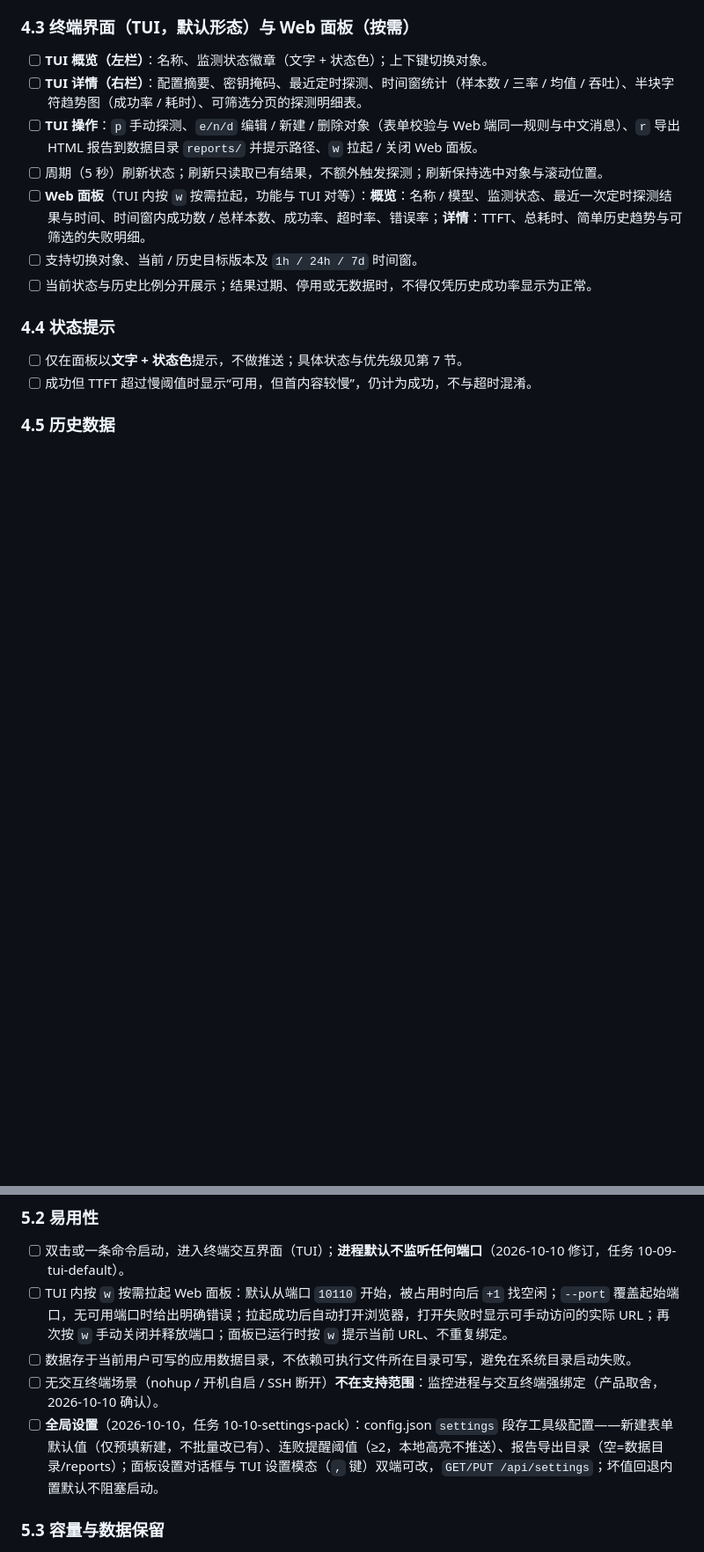
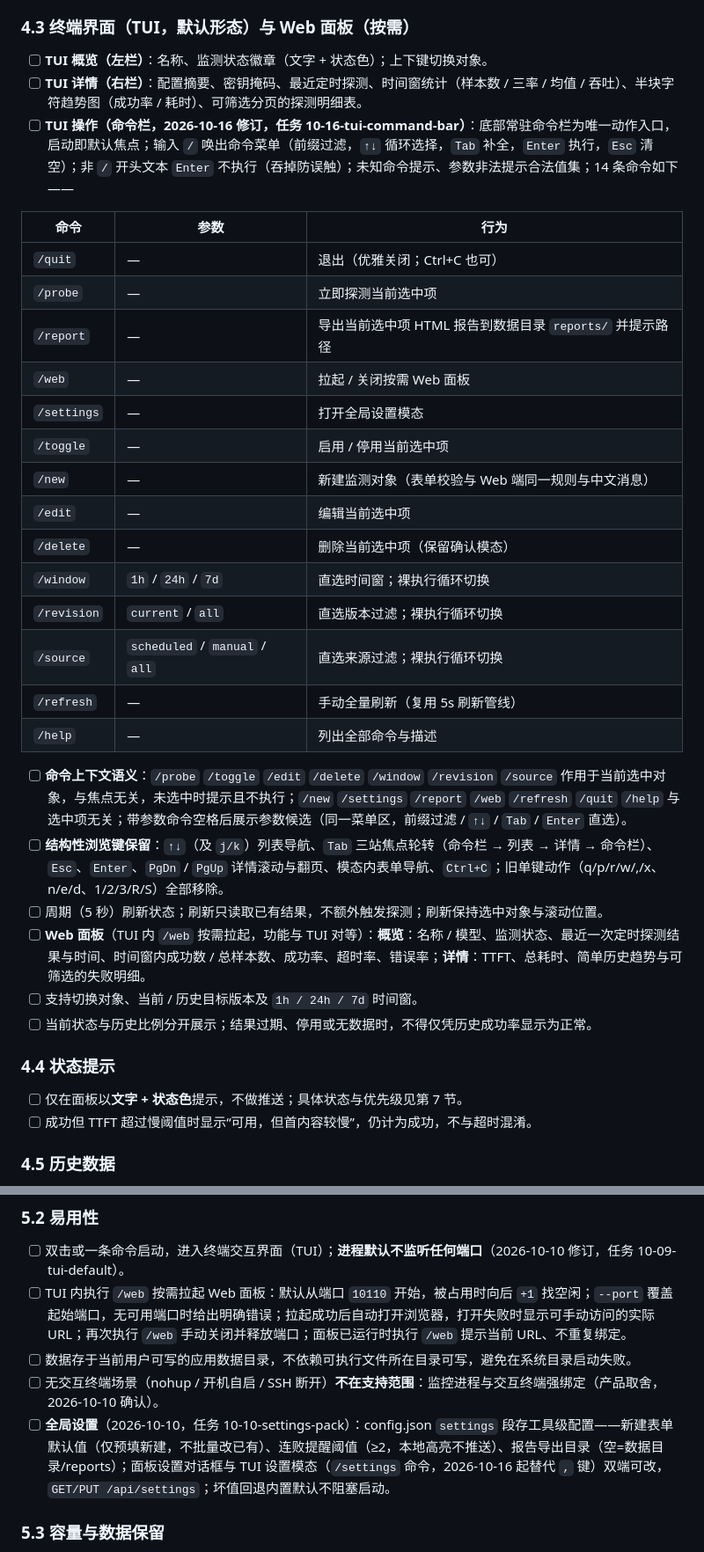
Before and after one commit to fskz/llm-monitor, a Markdown page: docs/REQUIREMENTS.md, 2 parts joined by grey strips. Shown at 88% size. Rendered like a GitHub page; blank space fills up the shorter version.

```diff
--- a/docs/REQUIREMENTS.md
+++ b/docs/REQUIREMENTS.md
@@ -135,9 +135,29 @@
 ### 4.3 终端界面（TUI，默认形态）与 Web 面板（按需）
 - [ ] **TUI 概览（左栏）**：名称、监测状态徽章（文字 + 状态色）；上下键切换对象。
 - [ ] **TUI 详情（右栏）**：配置摘要、密钥掩码、最近定时探测、时间窗统计（样本数 / 三率 / 均值 / 吞吐）、半块字符趋势图（成功率 / 耗时）、可筛选分页的探测明细表。
-- [ ] **TUI 操作**：`p` 手动探测、`e/n/d` 编辑 / 新建 / 删除对象（表单校验与 Web 端同一规则与中文消息）、`r` 导出 HTML 报告到数据目录 `reports/` 并提示路径、`w` 拉起 / 关闭 Web 面板。
+- [ ] **TUI 操作（命令栏，2026-10-16 修订，任务 10-16-tui-command-bar）**：底部常驻命令栏为唯一动作入口，启动即默认焦点；输入 `/` 唤出命令菜单（前缀过滤，`↑↓` 循环选择，`Tab` 补全，`Enter` 执行，`Esc` 清空）；非 `/` 开头文本 `Enter` 不执行（吞掉防误触）；未知命令提示、参数非法提示合法值集；14 条命令如下——
+
+| 命令 | 参数 | 行为 |
+|---|---|---|
+| `/quit` | — | 退出（优雅关闭；Ctrl+C 也可） |
+| `/probe` | — | 立即探测当前选中项 |
+| `/report` | — | 导出当前选中项 HTML 报告到数据目录 `reports/` 并提示路径 |
+| `/web` | — | 拉起 / 关闭按需 Web 面板 |
+| `/settings` | — | 打开全局设置模态 |
+| `/toggle` | — | 启用 / 停用当前选中项 |
+| `/new` | — | 新建监测对象（表单校验与 Web 端同一规则与中文消息） |
+| `/edit` | — | 编辑当前选中项 |
+| `/delete` | — | 删除当前选中项（保留确认模态） |
+| `/window` | `1h` / `24h` / `7d` | 直选时间窗；裸执行循环切换 |
+| `/revision` | `current` / `all` | 直选版本过滤；裸执行循环切换 |
+| `/source` | `scheduled` / `manual` / `all` | 直选来源过滤；裸执行循环切换 |
+| `/refresh` | — | 手动全量刷新（复用 5s 刷新管线） |
+| `/help` | — | 列出全部命令与描述 |
+
+- [ ] **命令上下文语义**：`/probe` `/toggle` `/edit` `/delete` `/window` `/revision` `/source` 作用于当前选中对象，与焦点无关，未选中时提示且不执行；`/new` `/settings` `/report` `/web` `/refresh` `/quit` `/help` 与选中项无关；带参数命令空格后展示参数候选（同一菜单区，前缀过滤 / `↑↓` / `Tab` / `Enter` 直选）。
+- [ ] **结构性浏览键保留**：`↑↓`（及 `j/k`）列表导航、`Tab` 三站焦点轮转（命令栏 → 列表 → 详情 → 命令栏）、`Esc`、`Enter`、`PgDn` / `PgUp` 详情滚动与翻页、模态内表单导航、`Ctrl+C`；旧单键动作（q/p/r/w/,/x、n/e/d、1/2/3/R/S）全部移除。
 - [ ] 周期（5 秒）刷新状态；刷新只读取已有结果，不额外触发探测；刷新保持选中对象与滚动位置。
-- [ ] **Web 面板**（TUI 内按 `w` 按需拉起，功能与 TUI 对等）：**概览**：名称 / 模型、监测状态、最近一次定时探测结果与时间、时间窗内成功数 / 总样本数、成功率、超时率、错误率；**详情**：TTFT、总耗时、简单历史趋势与可筛选的失败明细。
+- [ ] **Web 面板**（TUI 内 `/web` 按需拉起，功能与 TUI 对等）：**概览**：名称 / 模型、监测状态、最近一次定时探测结果与时间、时间窗内成功数 / 总样本数、成功率、超时率、错误率；**详情**：TTFT、总耗时、简单历史趋势与可筛选的失败明细。
 - [ ] 支持切换对象、当前 / 历史目标版本及 `1h / 24h / 7d` 时间窗。
 - [ ] 当前状态与历史比例分开展示；结果过期、停用或无数据时，不得仅凭历史成功率显示为正常。
 
@@ -167,10 +187,10 @@
 
 ### 5.2 易用性
 - [ ] 双击或一条命令启动，进入终端交互界面（TUI）；**进程默认不监听任何端口**（2026-10-10 修订，任务 10-09-tui-default）。
-- [ ] TUI 内按 `w` 按需拉起 Web 面板：默认从端口 `10110` 开始，被占用时向后 `+1` 找空闲；`--port` 覆盖起始端口，无可用端口时给出明确错误；拉起成功后自动打开浏览器，打开失败时显示可手动访问的实际 URL；再次按 `w` 手动关闭并释放端口；面板已运行时按 `w` 提示当前 URL、不重复绑定。
+- [ ] TUI 内执行 `/web` 按需拉起 Web 面板：默认从端口 `10110` 开始，被占用时向后 `+1` 找空闲；`--port` 覆盖起始端口，无可用端口时给出明确错误；拉起成功后自动打开浏览器，打开失败时显示可手动访问的实际 URL；再次执行 `/web` 手动关闭并释放端口；面板已运行时执行 `/web` 提示当前 URL、不重复绑定。
 - [ ] 数据存于当前用户可写的应用数据目录，不依赖可执行文件所在目录可写，避免在系统目录启动失败。
 - [ ] 无交互终端场景（nohup / 开机自启 / SSH 断开）**不在支持范围**：监控进程与交互终端强绑定（产品取舍，2026-10-10 确认）。
-- [ ] **全局设置**（2026-10-10，任务 10-10-settings-pack）：config.json `settings` 段存工具级配置——新建表单默认值（仅预填新建，不批量改已有）、连败提醒阈值（≥2，本地高亮不推送）、报告导出目录（空=数据目录/reports）；面板设置对话框与 TUI 设置模态（`,` 键）双端可改，`GET/PUT /api/settings`；坏值回退内置默认不阻塞启动。
+- [ ] **全局设置**（2026-10-10，任务 10-10-settings-pack）：config.json `settings` 段存工具级配置——新建表单默认值（仅预填新建，不批量改已有）、连败提醒阈值（≥2，本地高亮不推送）、报告导出目录（空=数据目录/reports）；面板设置对话框与 TUI 设置模态（`/settings` 命令，2026-10-16 起替代 `,` 键）双端可改，`GET/PUT /api/settings`；坏值回退内置默认不阻塞启动。
 
 ### 5.3 容量与数据保留
 - [ ] 单节点支持 **至少 20 个监测对象**，每个最小探测间隔 1 分钟；不同对象可并行，每个对象最多一个在途请求。
```
Also changed, not shown: other parts of docs/REQUIREMENTS.md (+3 -2 lines), README.md (+27 -20 lines), 1 other file.
